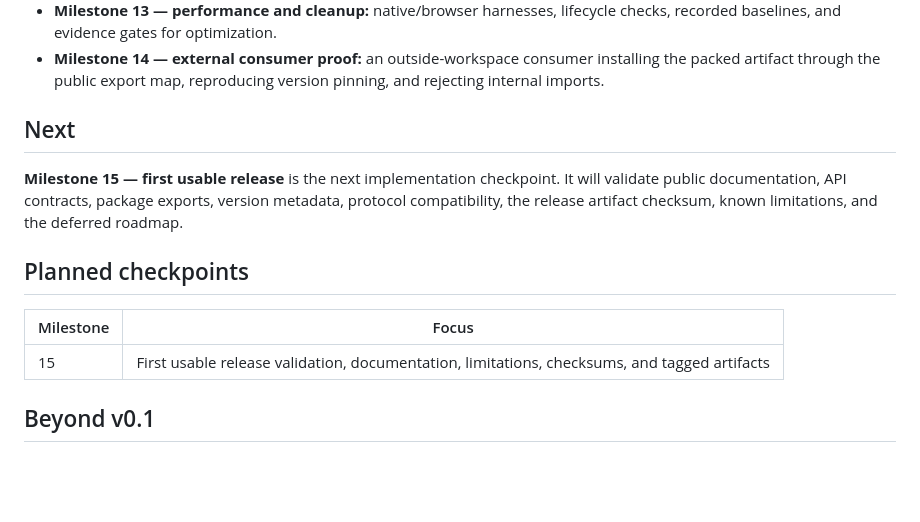
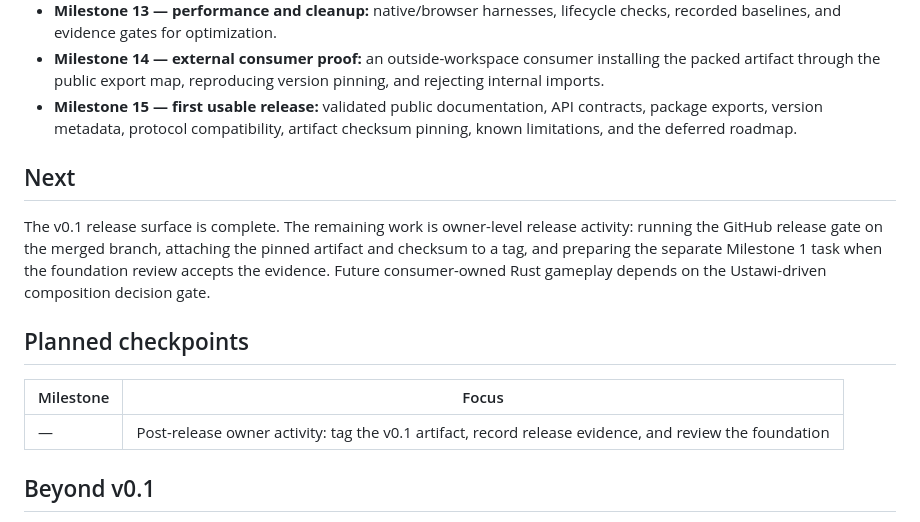
Before and after one commit to elviscgn/tessera, a Markdown page: docs/ROADMAP.md, the part around the change. Rendered like a GitHub page; blank space fills up the shorter version.

Commit message:
mark release milestone delivered

```diff
--- a/docs/ROADMAP.md
+++ b/docs/ROADMAP.md
@@ -20,16 +20,17 @@ Tessera is delivered in small checkpoints so each release keeps a clear, reviewa
 - **Milestone 12 — browser regression:** pinned Playwright flows, canonical Chromium museum visuals, production bridge exclusion smoke, and Firefox/WebKit compatibility smoke.
 - **Milestone 13 — performance and cleanup:** native/browser harnesses, lifecycle checks, recorded baselines, and evidence gates for optimization.
 - **Milestone 14 — external consumer proof:** an outside-workspace consumer installing the packed artifact through the public export map, reproducing version pinning, and rejecting internal imports.
+- **Milestone 15 — first usable release:** validated public documentation, API contracts, package exports, version metadata, protocol compatibility, artifact checksum pinning, known limitations, and the deferred roadmap.
 
 ## Next
 
-**Milestone 15 — first usable release** is the next implementation checkpoint. It will validate public documentation, API contracts, package exports, version metadata, protocol compatibility, the release artifact checksum, known limitations, and the deferred roadmap.
+The v0.1 release surface is complete. The remaining work is owner-level release activity: running the GitHub release gate on the merged branch, attaching the pinned artifact and checksum to a tag, and preparing the separate Milestone 1 task when the foundation review accepts the evidence. Future consumer-owned Rust gameplay depends on the Ustawi-driven composition decision gate.
 
 ## Planned checkpoints
 
 | Milestone | Focus                                                                                        |
 | --------- | -------------------------------------------------------------------------------------------- |
-| 15        | First usable release validation, documentation, limitations, checksums, and tagged artifacts |
+| —         | Post-release owner activity: tag the v0.1 artifact, record release evidence, and review the foundation |
 
 ## Beyond v0.1
 
```
